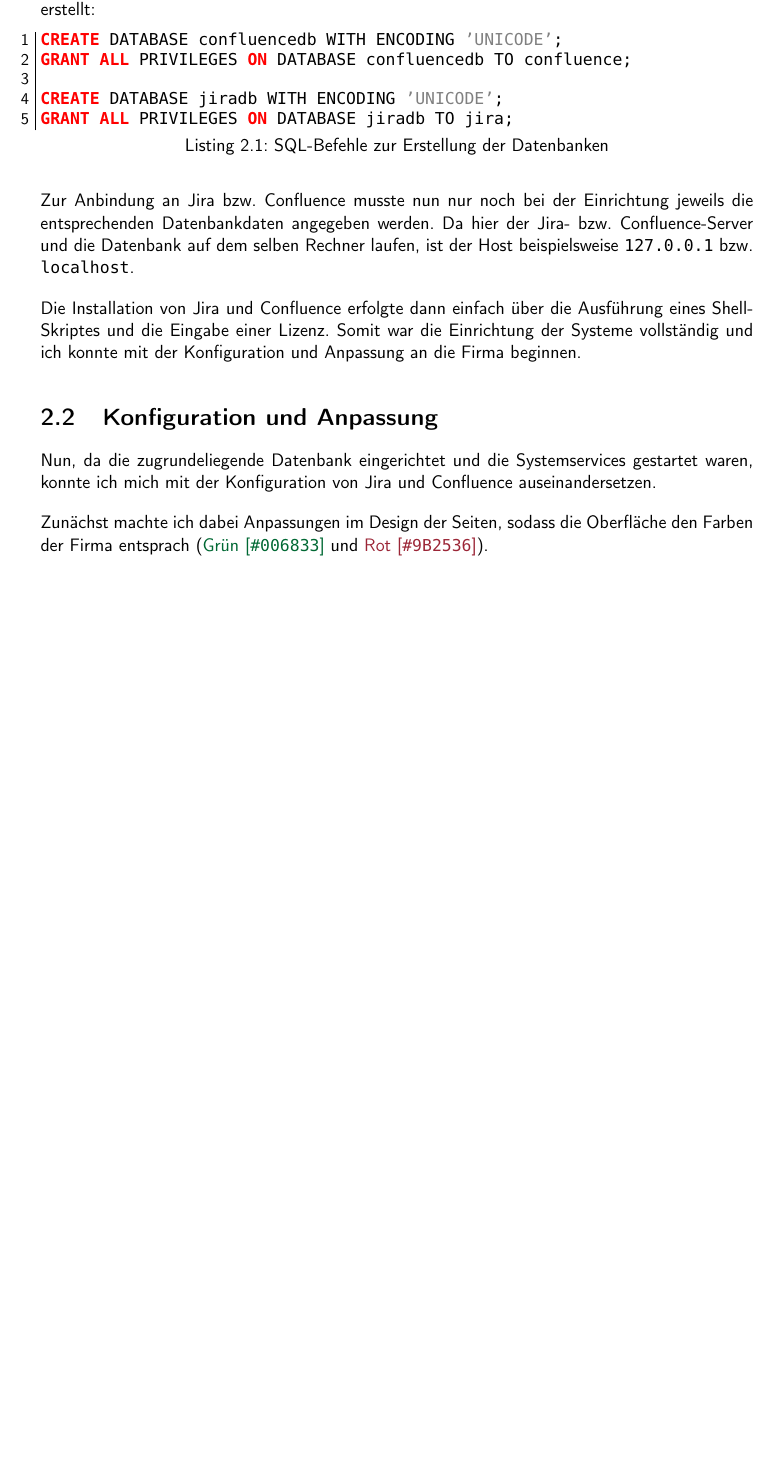
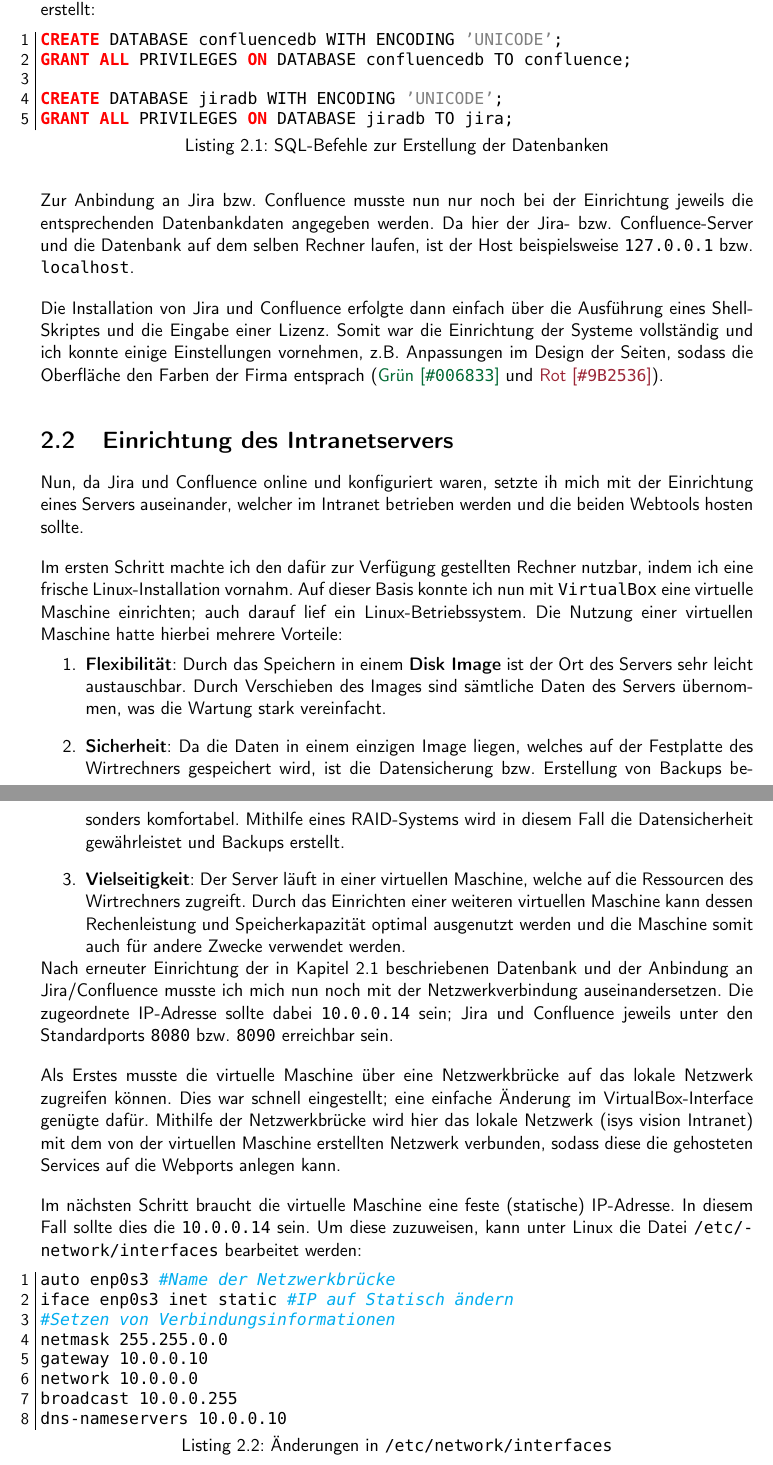
Before and after one commit to LorenzBung/BSc, a LaTeX document (main.tex): part of page 14 of 14 before the commit and two parts of pages 14 and 15 of 15 after it, the two joined at a grey line, cut so that both start at the same text, the shorter picture padded with empty space. The pictures show the PDF file main.pdf that the author committed with the source.

Commit message:
Added text

```diff
--- a/main.tex
+++ b/main.tex
@@ -587,20 +587,67 @@
 
 Die Installation von Jira und Confluence erfolgte dann einfach über die Ausführung
 eines Shell-Skriptes und die Eingabe einer Lizenz. Somit war die Einrichtung der
-Systeme vollständig und ich konnte mit der Konfiguration und Anpassung an die Firma
-beginnen.
+Systeme vollständig und ich konnte einige Einstellungen vornehmen, z.B. Anpassungen
+im Design der Seiten, sodass die Oberfläche den Farben der Firma entsprach
+(\textcolor[HTML]{006833}{Grün [\texttt{\#006833}]} und \textcolor[HTML]{9B2536}{Rot [\texttt{\#9B2536}]}).
 
 
 
-\section{Konfiguration und Anpassung}
-\label{sec:jira-konfiguration}
+\section{Einrichtung des Intranetservers}
+\label{sec:jira-server}
 
-Nun, da die zugrundeliegende Datenbank eingerichtet und die Systemservices gestartet
-waren, konnte ich mich mit der Konfiguration von Jira und Confluence auseinandersetzen.
+Nun, da Jira und Confluence online und konfiguriert waren, setzte ih mich mit der
+Einrichtung eines Servers auseinander, welcher im Intranet betrieben werden und
+die beiden Webtools hosten sollte.
 
-Zunächst machte ich dabei Anpassungen im Design der Seiten, sodass die Oberfläche
-den Farben der Firma entsprach (\textcolor[HTML]{006833}{Grün [\texttt{\#006833}]}
-und \textcolor[HTML]{9B2536}{Rot [\texttt{\#9B2536}]}).
+Im ersten Schritt machte ich den dafür zur Verfügung gestellten Rechner nutzbar,
+indem ich eine frische Linux-Installation vornahm. Auf dieser Basis konnte ich nun
+mit \href{https://wiki.ubuntuusers.de/VirtualBox/Installation/#VirtualBox-OSE-Open-Source-Edition}{\texttt{VirtualBox}}
+eine virtuelle Maschine einrichten; auch darauf lief ein Linux-Betriebssystem. Die
+Nutzung einer virtuellen Maschine hatte hierbei mehrere Vorteile:
+\begin{enumerate}
+	\item \textbf{Flexibilität}:
+	Durch das Speichern in einem \textbf{Disk Image} ist der Ort des Servers
+	sehr leicht austauschbar. Durch Verschieben des Images sind sämtliche Daten des
+	Servers übernommen, was die Wartung stark vereinfacht.
+	\item \textbf{Sicherheit}:
+	Da die Daten in einem einzigen Image liegen, welches auf der Festplatte des
+	Wirtrechners gespeichert wird, ist die Datensicherung bzw. Erstellung von Backups
+	besonders komfortabel. Mithilfe eines RAID-Systems wird in diesem Fall die Datensicherheit
+	gewährleistet und Backups erstellt.
+	\item \textbf{Vielseitigkeit}:
+	Der Server läuft in einer virtuellen Maschine, welche auf die Ressourcen
+	des Wirtrechners zugreift. Durch das Einrichten einer weiteren virtuellen Maschine
+	kann dessen Rechenleistung und Speicherkapazität optimal ausgenutzt werden und
+	die Maschine somit auch für andere Zwecke verwendet werden.
+\end{enumerate}
+
+Nach erneuter Einrichtung der in Kapitel \ref{sec:jira-einrichtung-datenbank} beschriebenen
+Datenbank und der Anbindung an Jira/Confluence musste ich mich nun noch mit der
+Netzwerkverbindung auseinandersetzen. Die zugeordnete IP-Adresse sollte dabei
+\texttt{10.0.0.14} sein; Jira und Confluence jeweils unter den Standardports
+\texttt{8080} bzw. \texttt{8090} erreichbar sein.
+
+Als Erstes musste die virtuelle Maschine über eine Netzwerkbrücke auf das lokale
+Netzwerk zugreifen können. Dies war schnell eingestellt; eine einfache Änderung
+im VirtualBox-Interface genügte dafür. Mithilfe der Netzwerkbrücke wird hier das
+lokale Netzwerk (isys vision Intranet) mit dem von der virtuellen Maschine erstellten
+Netzwerk verbunden, sodass diese die gehosteten Services auf die Webports anlegen
+kann.
+
+Im nächsten Schritt braucht die virtuelle Maschine eine feste (statische) IP-Adresse.
+In diesem Fall sollte dies die \texttt{10.0.0.14} sein. Um diese zuzuweisen, kann
+unter Linux die Datei \texttt{/etc/network/interfaces} bearbeitet werden:
+\begin{code}[language=bash, caption={Änderungen in \texttt{/etc/network/interfaces}}]
+auto enp0s3 #Name der Netzwerkbrücke
+iface enp0s3 inet static #IP auf Statisch ändern
+#Setzen von Verbindungsinformationen
+netmask 255.255.0.0
+gateway 10.0.0.10
+network 10.0.0.0
+broadcast 10.0.0.255
+dns-nameservers 10.0.0.10
+\end{code}
 
 
 
```
Also changed, not shown: main.pdf.
